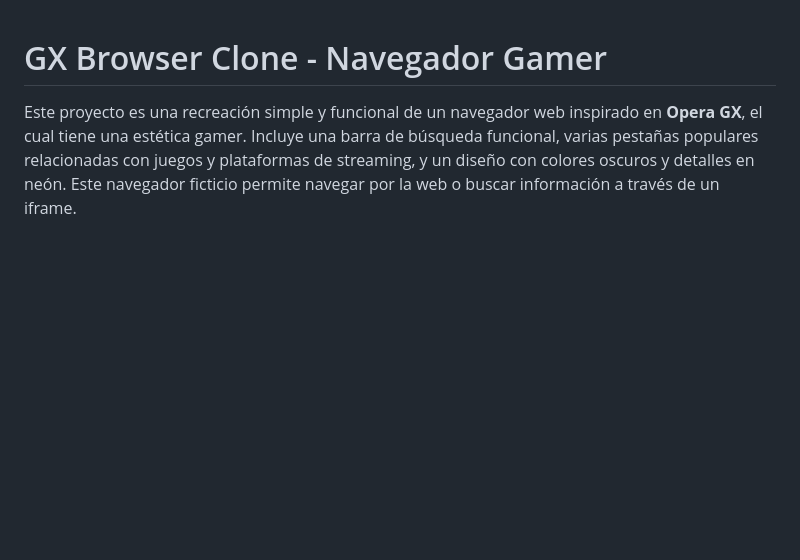
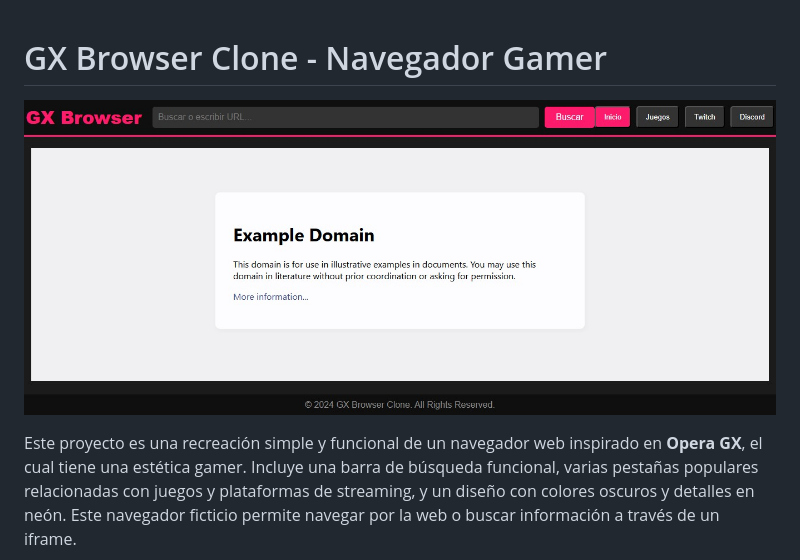
Before and after one commit to YOMP89/browser-gamer, a Markdown page: README.md, the part around the change. Rendered like a GitHub page; pictures changed too: pantallazo.jpg (added); blank space fills up the shorter version.

Commit message:
Se agrega visualización del proyecto

```diff
--- a/README.md
+++ b/README.md
@@ -1,4 +1,6 @@
 # GX Browser Clone - Navegador Gamer
+
+![Pantalazo del proyecto](pantallazo.jpg)
 
 Este proyecto es una recreación simple y funcional de un navegador web inspirado en **Opera GX**, el cual tiene una estética gamer. Incluye una barra de búsqueda funcional, varias pestañas populares relacionadas con juegos y plataformas de streaming, y un diseño con colores oscuros y detalles en neón. Este navegador ficticio permite navegar por la web o buscar información a través de un iframe.
 
```
Also changed, not shown: 1 other file.
